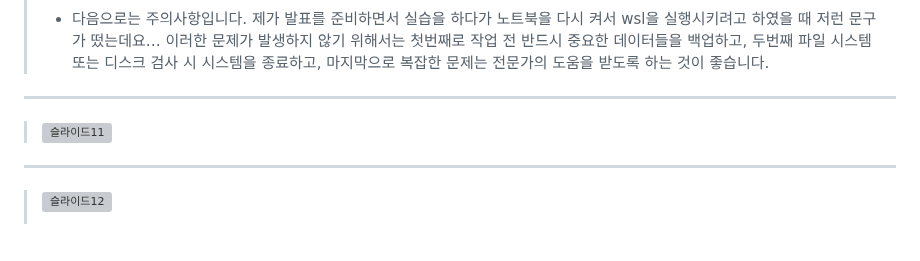
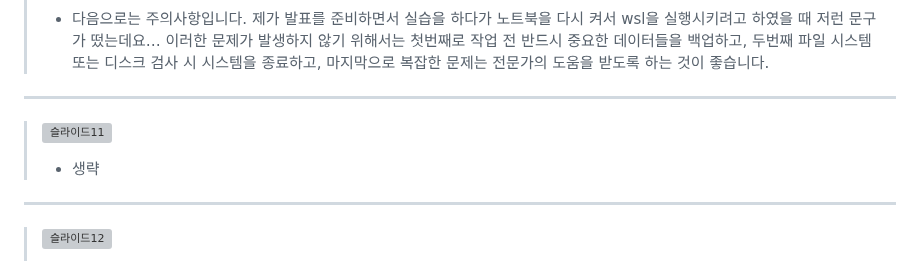
Before and after one commit to 22seul/System, a Markdown page: 0507/presentation/readme.md, the part around the change. Drawn GitHub-style; blank space fills up the shorter version; grey boxes are pictures that could not be loaded.

```diff
--- a/0507/presentation/readme.md
+++ b/0507/presentation/readme.md
@@ -50,6 +50,7 @@ badblocks 기능의 첫번째로는 badblock 검사로, 하드디스크에 badbl
 > * 다음으로는 주의사항입니다. 제가 발표를 준비하면서 실습을 하다가 노트북을 다시 켜서 wsl을 실행시키려고 하였을 때 저런 문구가 떴는데요… 이러한 문제가 발생하지 않기 위해서는 첫번째로 작업 전 반드시 중요한 데이터들을 백업하고, 두번째 파일 시스템 또는 디스크 검사 시 시스템을 종료하고, 마지막으로 복잡한 문제는 전문가의 도움을 받도록 하는 것이 좋습니다.
 ---
 > ![슬라이드11](https://github.com/22seul/System/assets/143988446/baa62005-fa10-4aba-8108-483c203be8e1)
+> * 생략
 ---
 > ![슬라이드12](https://github.com/22seul/System/assets/143988446/b12e185f-4d5d-49d2-9ca9-0009d25f7f58)
 > * 이제 실습을 해볼텐데 먼저 fsck 명령어 실습을 해보겠습니다.
```
